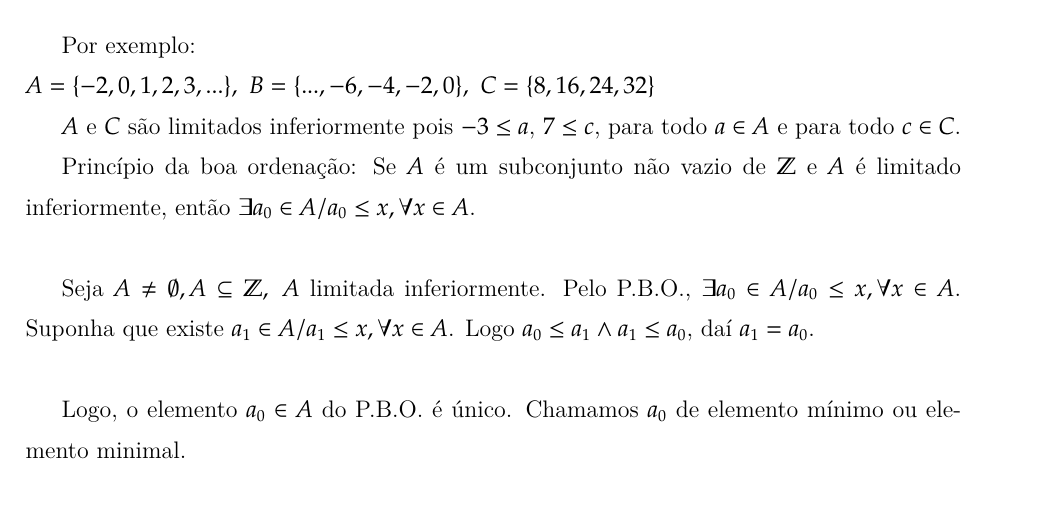
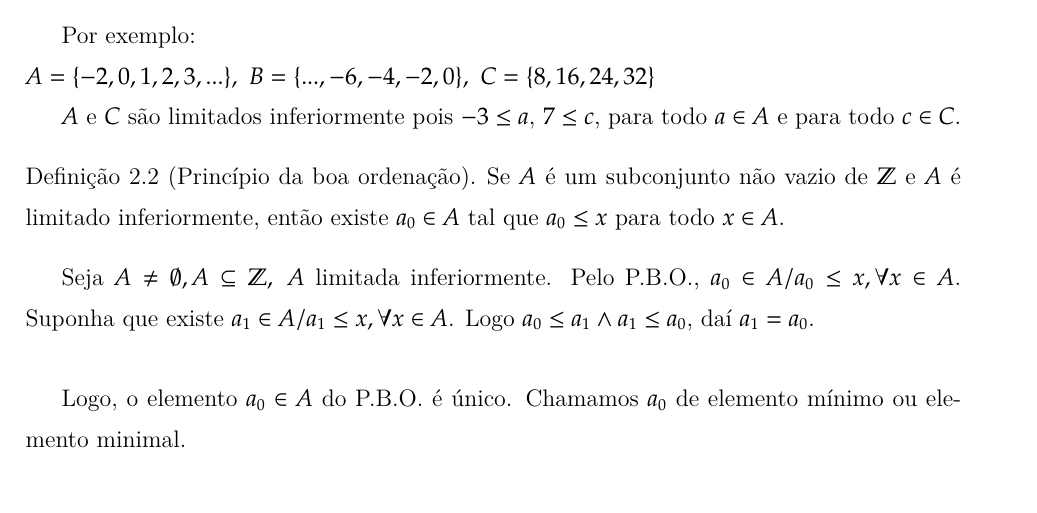
Before and after one commit to jfreitasunb/Algebra-1, a LaTeX book (Algebra_1.tex, which reads numeros-inteiros.tex): part of page 23 of 75, cut so that both start at the same text. Compiled offline with XeLaTeX.

Commit message:
Reescrita de definições.

```diff
--- a/numeros-inteiros.tex
+++ b/numeros-inteiros.tex
@@ -62,9 +63,11 @@ $A=\{-2,0,1,2,3,...\},\ B=\{...,-6,-4,-2,0\},\ C=\{8,16,24,32\}$
 
 $A$ e $C$ s{\~a}o limitados inferiormente pois $-3\leq a$, $7\leq c$, para todo $a\in A$ e para todo $c\in C$.
 
-\textbf{Princ{\'\i}pio da boa ordena{\c c}{\~a}o}: Se $A$ {\'e} um subconjunto n{\~a}o vazio de $\mathbb{Z}$ e $A$ {\'e} limitado inferiormente, ent{\~a}o $\exists a_{0}\in A/a_{0}\leq x,\forall x\in A$.\\
+\begin{definicao}[\textbf{Princípio da boa ordenação}]
+	Se $A$ {\'e} um subconjunto n{\~a}o vazio de $\Z$ e $A$ {\'e} limitado inferiormente, ent{\~a}o existe $a_{0}\in A$ tal que $a_{0}\leq x$ para todo $x\in A$.
+\end{definicao}
 
-Seja $A\neq\emptyset, A\subseteq\mathbb{Z},\ A$ limitada inferiormente. Pelo P.B.O., $\exists a_{0}\in A/a_{0}\leq x,\forall x\in A$. Suponha que existe $a_{1}\in A/a_{1}\leq x, \forall x\in A$. Logo $a_{0}\leq a_{1}\wedge a_{1}\leq a_{0}$, da{\'\i} $a_{1}=a_{0}$.\\
+Seja $A\neq\emptyset, A\subseteq\mathbb{Z},\ A$ limitada inferiormente. Pelo P.B.O., $a_{0}\in A/a_{0}\leq x,\forall x\in A$. Suponha que existe $a_{1}\in A/a_{1}\leq x, \forall x\in A$. Logo $a_{0}\leq a_{1}\wedge a_{1}\leq a_{0}$, da{\'\i} $a_{1}=a_{0}$.\\
 
 Logo, o elemento $a_{0}\in A$ do P.B.O. {\'e} {\'u}nico. Chamamos $a_{0}$ de elemento m{\'\i}nimo ou elemento minimal.\\
 
```
Also changed, not shown: numeros-inteiros.tex (3 more changed lines).
